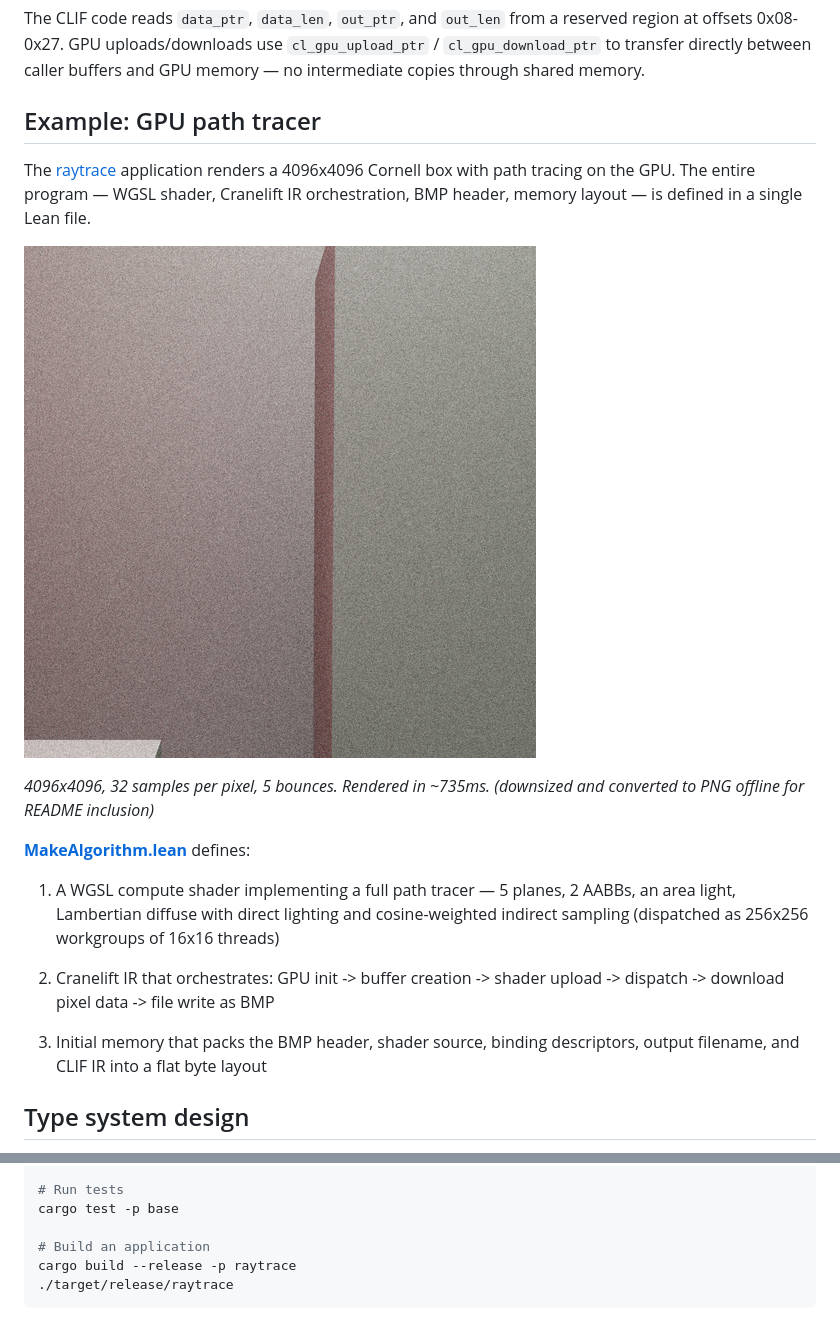
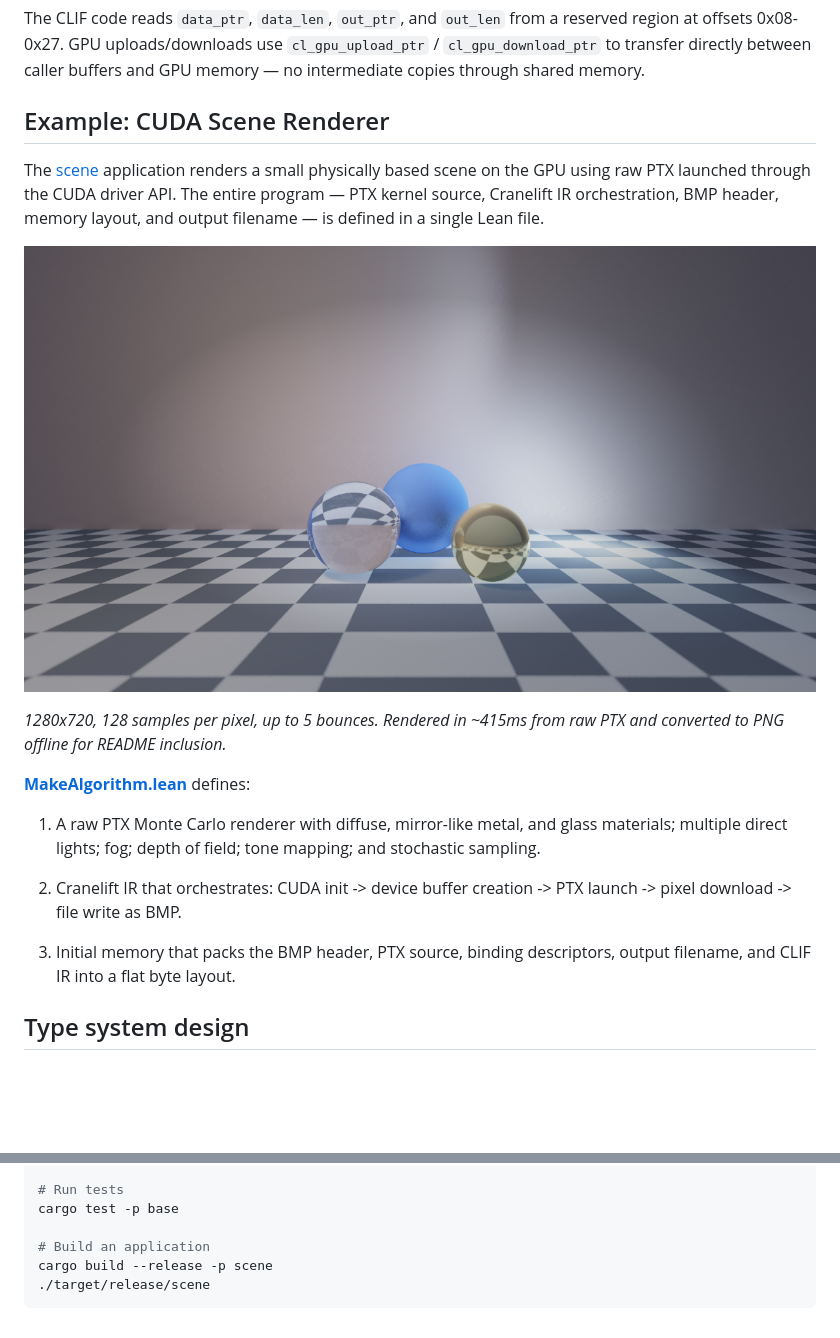
Before and after one commit to unnamedlambda/base, a Markdown page: README.md, 2 parts joined by grey strips. Drawn GitHub-style; pictures changed too: cornell_box.png (deleted), scene.png (added); blank space fills up the shorter version.

Commit message:
Replace Cornell box with the new scene render in the README.

````diff
--- a/README.md
+++ b/README.md
@@ -48,11 +48,11 @@ base.execute_into(&algorithm, &payload, &mut output)?;
 
 The CLIF code reads `data_ptr`, `data_len`, `out_ptr`, and `out_len` from a reserved region at offsets 0x08-0x27. GPU uploads/downloads use `cl_gpu_upload_ptr` / `cl_gpu_download_ptr` to transfer directly between caller buffers and GPU memory — no intermediate copies through shared memory.
 
-## Example: GPU path tracer
+## Example: CUDA Scene Renderer
 
-The [raytrace](applications/raytrace/) application renders a 4096x4096 Cornell box with path tracing on the GPU. The entire program — WGSL shader, Cranelift IR orchestration, BMP header, memory layout — is defined in a single Lean file.
+The [scene](applications/scene/) application renders a small physically based scene on the GPU using raw PTX launched through the CUDA driver API. The entire program — PTX kernel source, Cranelift IR orchestration, BMP header, memory layout, and output filename — is defined in a single Lean file.
 
-![Cornell box rendered by Base](cornell_box.png)
+![CUDA scene render by Base](scene.png)
 
-*4096x4096, 32 samples per pixel, 5 bounces. Rendered in ~735ms. (downsized and converted to PNG offline for README inclusion)*
+*1280x720, 128 samples per pixel, up to 5 bounces. Rendered in ~415ms from raw PTX and converted to PNG offline for README inclusion.*
 
@@ -60,9 +60,9 @@ The [raytrace](applications/raytrace/) application renders a 4096x4096 Cornell b
 
-1. A WGSL compute shader implementing a full path tracer — 5 planes, 2 AABBs, an area light, Lambertian diffuse with direct lighting and cosine-weighted indirect sampling (dispatched as 256x256 workgroups of 16x16 threads)
+1. A raw PTX Monte Carlo renderer with diffuse, mirror-like metal, and glass materials; multiple direct lights; fog; depth of field; tone mapping; and stochastic sampling.
 
-2. Cranelift IR that orchestrates: GPU init -> buffer creation -> shader upload -> dispatch -> download pixel data -> file write as BMP
+2. Cranelift IR that orchestrates: CUDA init -> device buffer creation -> PTX launch -> pixel download -> file write as BMP.
 
-3. Initial memory that packs the BMP header, shader source, binding descriptors, output filename, and CLIF IR into a flat byte layout
+3. Initial memory that packs the BMP header, PTX source, binding descriptors, output filename, and CLIF IR into a flat byte layout.
 
 ## Type system design
 
@@ -197,6 +197,6 @@ cargo run --release -p benchmarks -- --bench sort --rounds 5
 cargo test -p base
 
 # Build an application
-cargo build --release -p raytrace
-./target/release/raytrace
+cargo build --release -p scene
+./target/release/scene
 ```
````
Also changed, not shown: other parts of README.md (+1 -1 lines).
